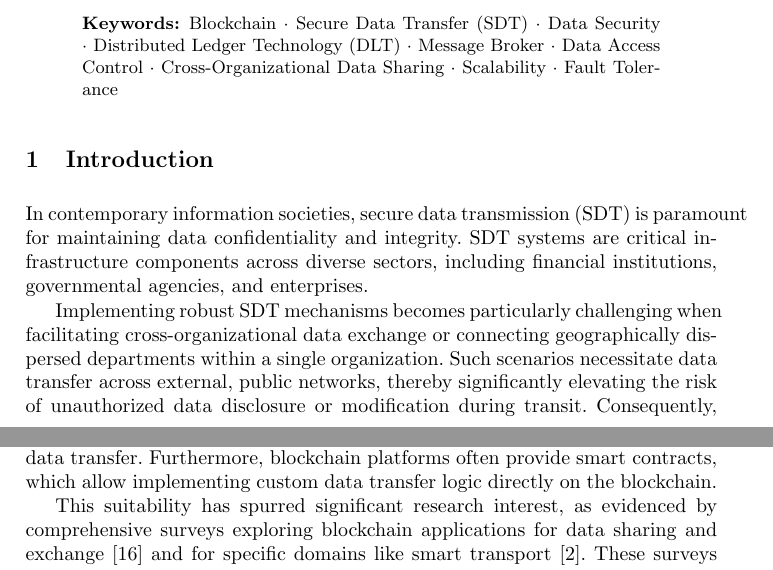
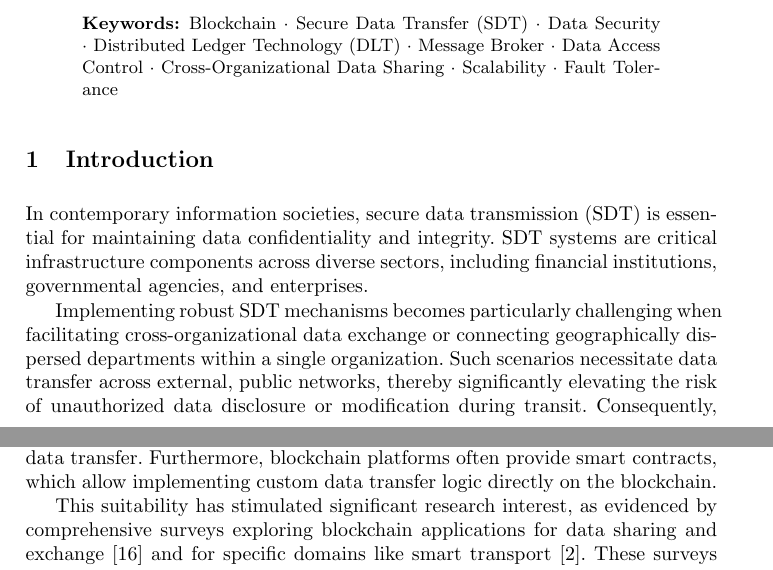
Before and after one commit to SkyWaet/iccsa-2024, a LaTeX paper (main.tex): two parts of pages 1 and 2 of 13, joined at a grey line, cut so that both start at the same text. Compiled offline with pdfLaTeX.

Commit message:
quickfixes in spelling and image size

```diff
--- a/main.tex
+++ b/main.tex
@@ -23,7 +23,7 @@
 
 \section{Introduction}
 
-In contemporary information societies, secure data transmission (SDT) is paramount for maintaining data confidentiality and integrity.
+In contemporary information societies, secure data transmission (SDT) is essential for maintaining data confidentiality and integrity.
 SDT systems are critical infrastructure components across diverse sectors, including financial institutions, governmental agencies, and enterprises.
 
 Implementing robust SDT mechanisms becomes particularly challenging when facilitating cross-organizational data exchange or connecting geographically dispersed departments within a single organization.
@@ -38,7 +38,7 @@ Moreover, many blockchains are designed to operate in unreliable public networks
 For this reason, blockchains are especially suitable for cross-organizational data transfer.
 Furthermore, blockchain platforms often provide smart contracts, which allow implementing custom data transfer logic directly on the blockchain.
 
-This suitability has spurred significant research interest, as evidenced by comprehensive surveys exploring blockchain applications for data sharing and exchange \cite{Song2023} and for specific domains like smart transport \cite{Bagga2022}.
+This suitability has stimulated significant research interest, as evidenced by comprehensive surveys exploring blockchain applications for data sharing and exchange \cite{Song2023} and for specific domains like smart transport \cite{Bagga2022}.
 These surveys highlight the potential of blockchain to address the challenges of SDT in diverse and demanding environments.
 
 This study investigates existing paradigms of blockchain applications to the SDT process and proposes a new approach, which allows to combine the advantages of existing paradigms and create
```
Also changed, not shown: main.pdf, main.tex (3 more changed lines), 1 other file.
